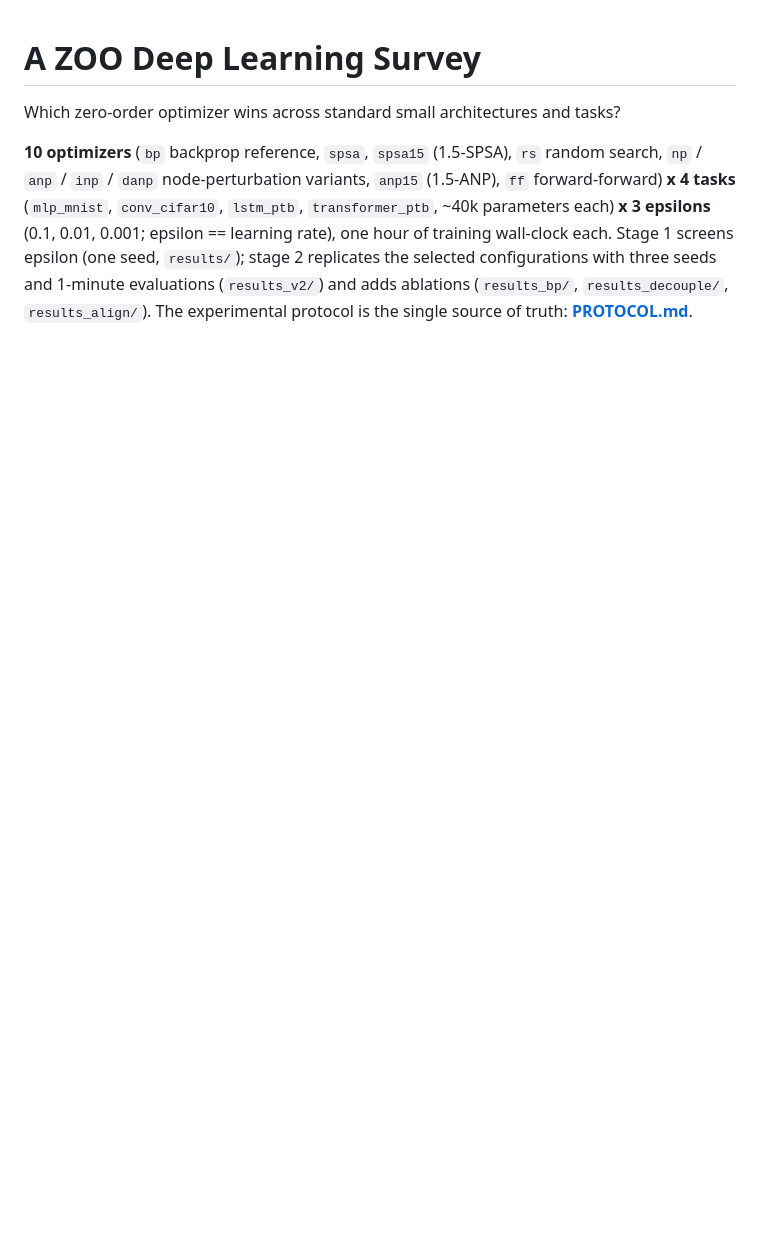
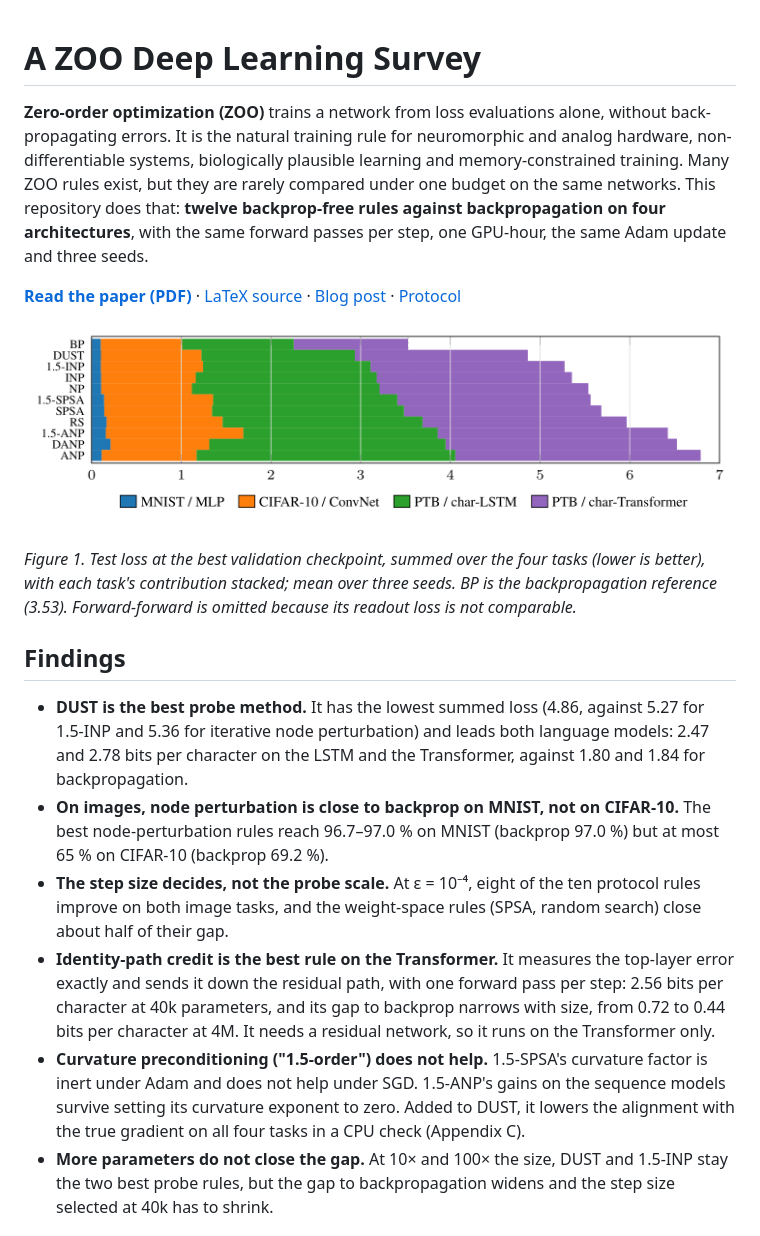
Before and after one commit to Fchaubard/zero-order-ablations, a Markdown page: README.md, the part around one of its changes. Rendered like a GitHub page; pictures changed too: assets/figure1.png (added); blank space fills up the shorter version.

```diff
--- a/README.md
+++ b/README.md
@@ -1,12 +1,38 @@
 # A ZOO Deep Learning Survey
 
-Which zero-order optimizer wins across standard small architectures and tasks?
+**Zero-order optimization (ZOO)** trains a network from loss evaluations alone, without back-propagating
+errors. It is the natural training rule for neuromorphic and analog hardware, non-differentiable systems,
+biologically plausible learning and memory-constrained training. Many ZOO rules exist, but they are rarely
+compared under one budget on the same networks. This repository does that: **twelve backprop-free rules
+against backpropagation on four architectures**, with the same forward passes per step, one GPU-hour, the
+same Adam update and three seeds.
 
-**10 optimizers** (`bp` backprop reference, `spsa`, `spsa15` (1.5-SPSA), `rs` random search,
-`np` / `anp` / `inp` / `danp` node-perturbation variants, `anp15` (1.5-ANP), `ff` forward-forward)
-**x 4 tasks** (`mlp_mnist`, `conv_cifar10`, `lstm_ptb`, `transformer_ptb`, ~40k parameters each)
-**x 3 epsilons** (0.1, 0.01, 0.001; epsilon == learning rate), one hour of training wall-clock each.
-Stage 1 screens epsilon (one seed, `results/`); stage 2 replicates the selected configurations
-with three seeds and 1-minute evaluations (`results_v2/`) and adds ablations (`results_bp/`,
-`results_decouple/`, `results_align/`).  The experimental protocol is the single source of
-truth: **[PROTOCOL.md](PROTOCOL.md)**.
+**[Read the paper (PDF)](paper/zoo_survey_final.pdf)** · [LaTeX source](paper/) ·
+[Blog post](https://fchaubard.github.io/zoo_survey.html) · [Protocol](PROTOCOL.md)
+
+![Figure 1: best-checkpoint test loss summed over the four tasks, per optimizer, with per-task contributions stacked](assets/figure1.png)
+
+*Figure 1. Test loss at the best validation checkpoint, summed over the four tasks (lower is better), with
+each task's contribution stacked; mean over three seeds. BP is the backpropagation reference (3.53).
+Forward-forward is omitted because its readout loss is not comparable.*
+
+## Findings
+
+- **DUST is the best probe method.** It has the lowest summed loss (4.86, against 5.27 for 1.5-INP and 5.36
+  for iterative node perturbation) and leads both language models: 2.47 and 2.78 bits per character on the
+  LSTM and the Transformer, against 1.80 and 1.84 for backpropagation.
+- **On images, node perturbation is close to backprop on MNIST, not on CIFAR-10.** The best node-perturbation
+  rules reach 96.7–97.0 % on MNIST (backprop 97.0 %) but at most 65 % on CIFAR-10 (backprop 69.2 %).
+- **The step size decides, not the probe scale.** At ε = 10⁻⁴, eight of the ten protocol rules improve on
+  both image tasks, and the weight-space rules (SPSA, random search) close about half of their gap.
+- **Identity-path credit is the best rule on the Transformer.** It measures the top-layer error exactly and
+  sends it down the residual path, with one forward pass per step: 2.56 bits per character at 40k
+  parameters, and its gap to backprop narrows with size, from 0.72 to 0.44 bits per character at 4M. It
+  needs a residual network, so it runs on the Transformer only.
+- **Curvature preconditioning ("1.5-order") does not help.** 1.5-SPSA's curvature factor is inert under Adam
+  and does not help under SGD. 1.5-ANP's gains on the sequence models survive setting its curvature exponent
+  to zero. Added to DUST, it lowers the alignment with the true gradient on all four tasks in a CPU check
+  (Appendix C).
+- **More parameters do not close the gap.** At 10× and 100× the size, DUST and 1.5-INP stay the two best
+  probe rules, but the gap to backpropagation widens and the step size selected at 40k has to shrink.
+
```
Also changed, not shown: other parts of README.md (+107 -71 lines), assets/figure2.png (added), 4 other files.
